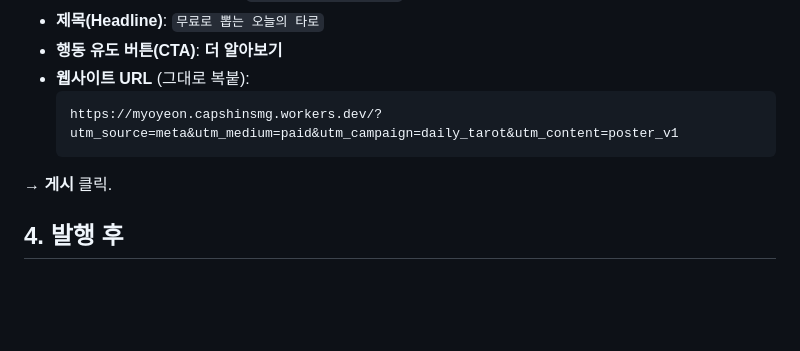
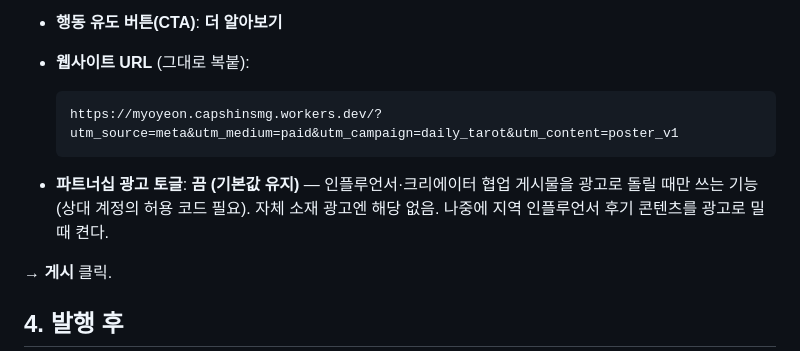
Before and after one commit to capshinsmg-blip/tarot_, a Markdown page: feed/ads/campaign-setup.md, the part around the change. GitHub-like rendering; blank space fills up the shorter version.

Commit message:
update: 광고 가이드 — 파트너십 광고는 끔(기본값) 유지 문답 추가

````diff
--- a/feed/ads/campaign-setup.md
+++ b/feed/ads/campaign-setup.md
@@ -89,6 +89,8 @@
   https://myoyeon.capshinsmg.workers.dev/?utm_source=meta&utm_medium=paid&utm_campaign=daily_tarot&utm_content=poster_v1
   ```
 
+- **파트너십 광고 토글**: **끔 (기본값 유지)** — 인플루언서·크리에이터 협업 게시물을 광고로 돌릴 때만 쓰는 기능 (상대 계정의 허용 코드 필요). 자체 소재 광고엔 해당 없음. 나중에 지역 인플루언서 후기 콘텐츠를 광고로 밀 때 켠다.
+
 → **게시** 클릭.
 
 ## 4. 발행 후
````
